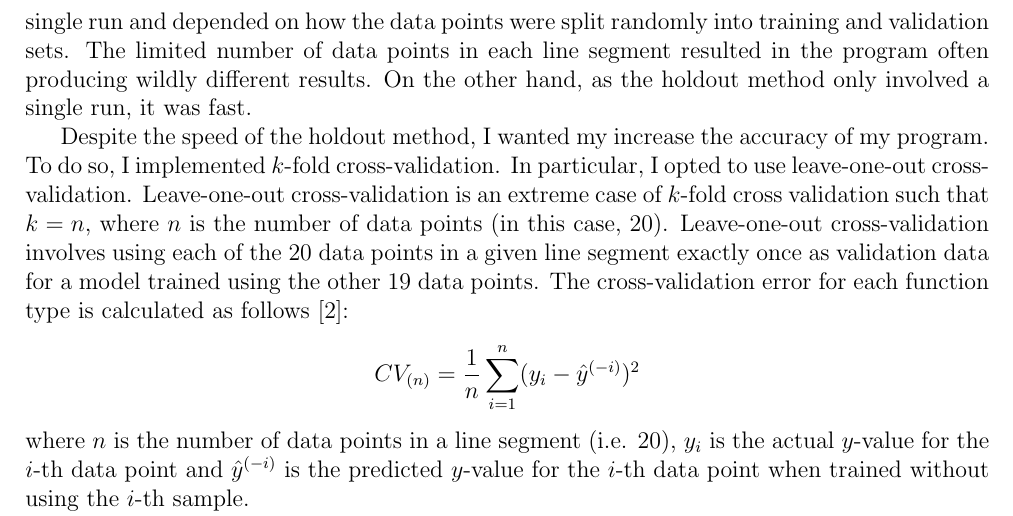
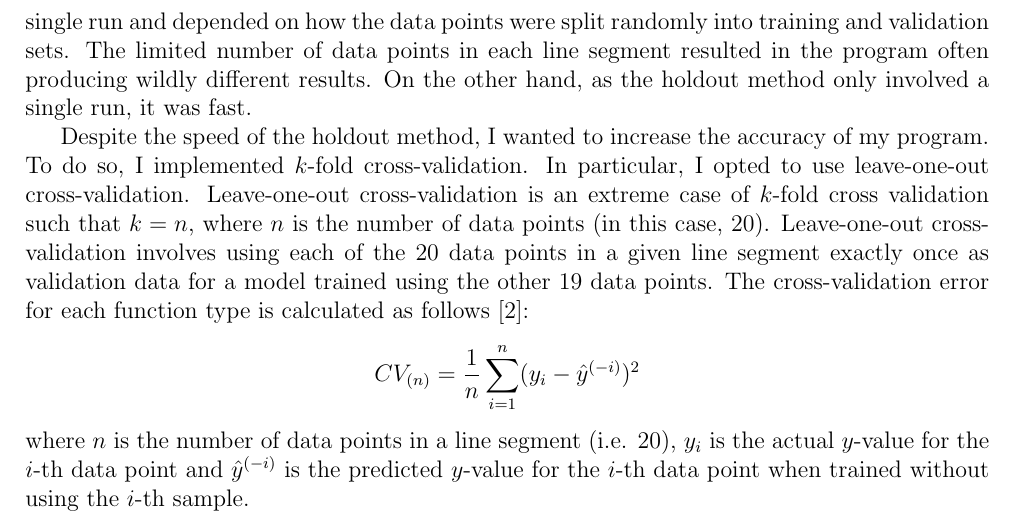
Before and after one commit to georgeherbert/an-unknown-signal, a LaTeX document (report/report.tex): part of page 4 of 5, cut so that both start at the same text. Compiled offline with pdfLaTeX.

Commit message:
Fixed typo in report after submission

```diff
--- a/report/report.tex
+++ b/report/report.tex
@@ -211,7 +211,7 @@ The limited number of data points in each line segment resulted
 in the program often producing wildly different results.
 On the other hand, as the holdout method only involved a single run, it was fast.
 
-Despite the speed of the holdout method, I wanted my increase the accuracy
+Despite the speed of the holdout method, I wanted to increase the accuracy
 of my program.
 To do so, I implemented $k$-fold cross-validation.
 In particular, I opted to use leave-one-out cross-validation.
```
Also changed, not shown: report/report.pdf.
